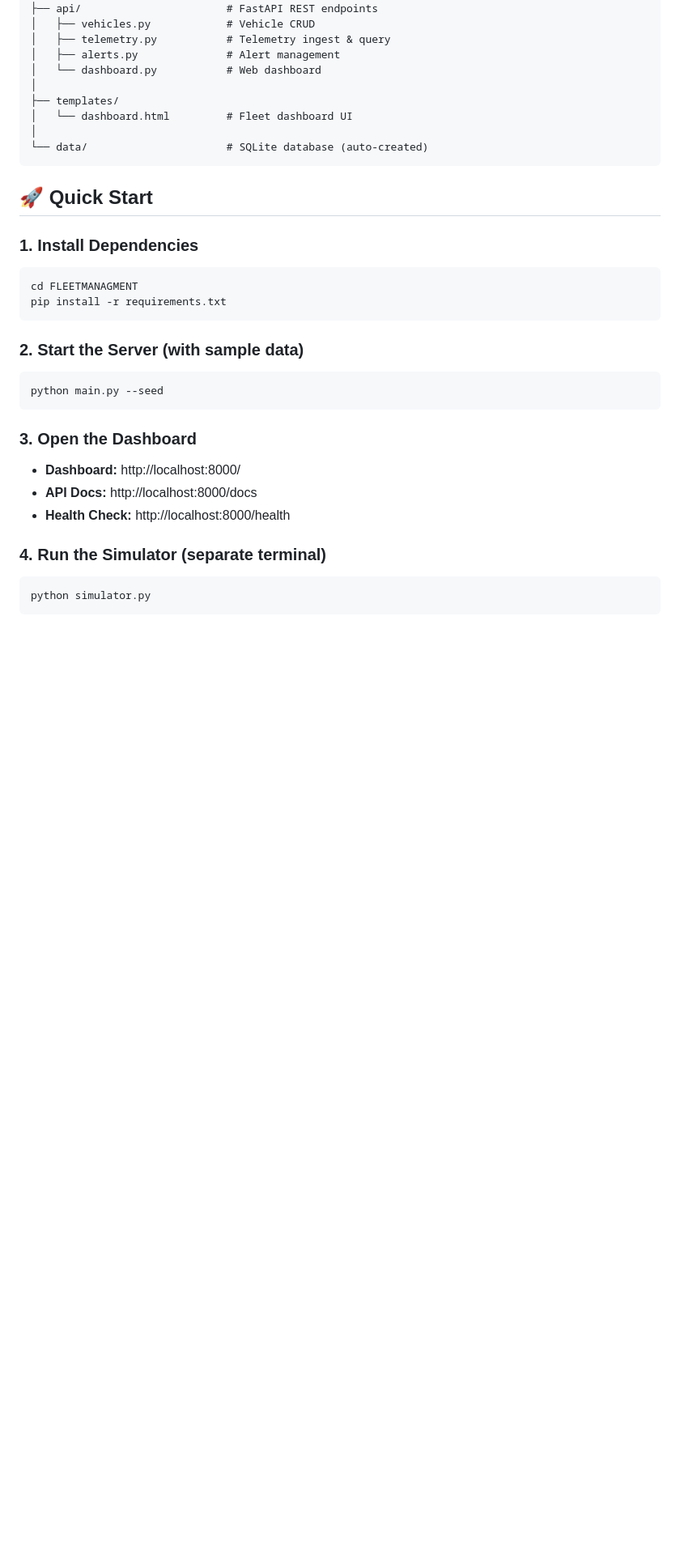
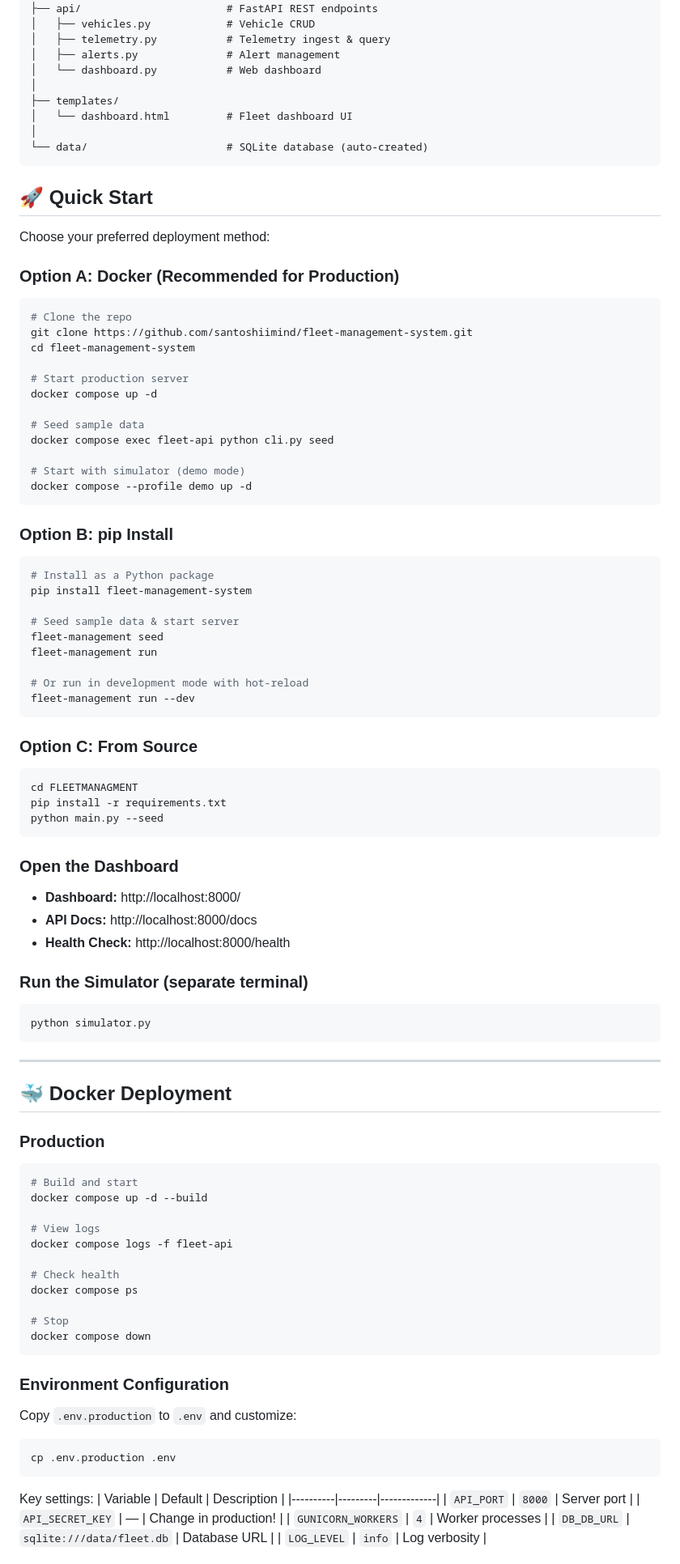
Before and after one commit to santoshiimind/fleet-management-system, a Markdown page: README.md, the part around one of its changes. Shown at 81% size. GitHub-like rendering; blank space fills up the shorter version.

Commit message:
docs: Update README with Docker deployment, pip install, CLI commands, and CI/CD docs

````diff
--- a/README.md
+++ b/README.md
@@ -139,23 +149,91 @@ FLEETMANAGMENT/
 
 ## 🚀 Quick Start
 
-### 1. Install Dependencies
+Choose your preferred deployment method:
+
+### Option A: Docker (Recommended for Production)
+
+```bash
+# Clone the repo
+git clone https://github.com/santoshiimind/fleet-management-system.git
+cd fleet-management-system
+
+# Start production server
+docker compose up -d
+
+# Seed sample data
+docker compose exec fleet-api python cli.py seed
+
+# Start with simulator (demo mode)
+docker compose --profile demo up -d
+```
+
+### Option B: pip Install
+
+```bash
+# Install as a Python package
+pip install fleet-management-system
+
+# Seed sample data & start server
+fleet-management seed
+fleet-management run
+
+# Or run in development mode with hot-reload
+fleet-management run --dev
+```
+
+### Option C: From Source
+
 ```bash
 cd FLEETMANAGMENT
 pip install -r requirements.txt
-```
-
-### 2. Start the Server (with sample data)
-```bash
 python main.py --seed
 ```
 
-### 3. Open the Dashboard
+### Open the Dashboard
 - **Dashboard:** http://localhost:8000/
 - **API Docs:** http://localhost:8000/docs
 - **Health Check:** http://localhost:8000/health
 
-### 4. Run the Simulator (separate terminal)
+### Run the Simulator (separate terminal)
 ```bash
 python simulator.py
 ```
+
+---
+
+## 🐳 Docker Deployment
+
+### Production
+
+```bash
+# Build and start
+docker compose up -d --build
+
+# View logs
+docker compose logs -f fleet-api
+
+# Check health
+docker compose ps
+
+# Stop
+docker compose down
+```
+
+### Environment Configuration
+
+Copy `.env.production` to `.env` and customize:
+
+```bash
+cp .env.production .env
+```
+
+Key settings:
+| Variable | Default | Description |
+|----------|---------|-------------|
+| `API_PORT` | `8000` | Server port |
+| `API_SECRET_KEY` | — | Change in production! |
+| `GUNICORN_WORKERS` | `4` | Worker processes |
+| `DB_DB_URL` | `sqlite:///data/fleet.db` | Database URL |
+| `LOG_LEVEL` | `info` | Log verbosity |
+
````
Also changed, not shown: other parts of README.md (+45 -2 lines).
